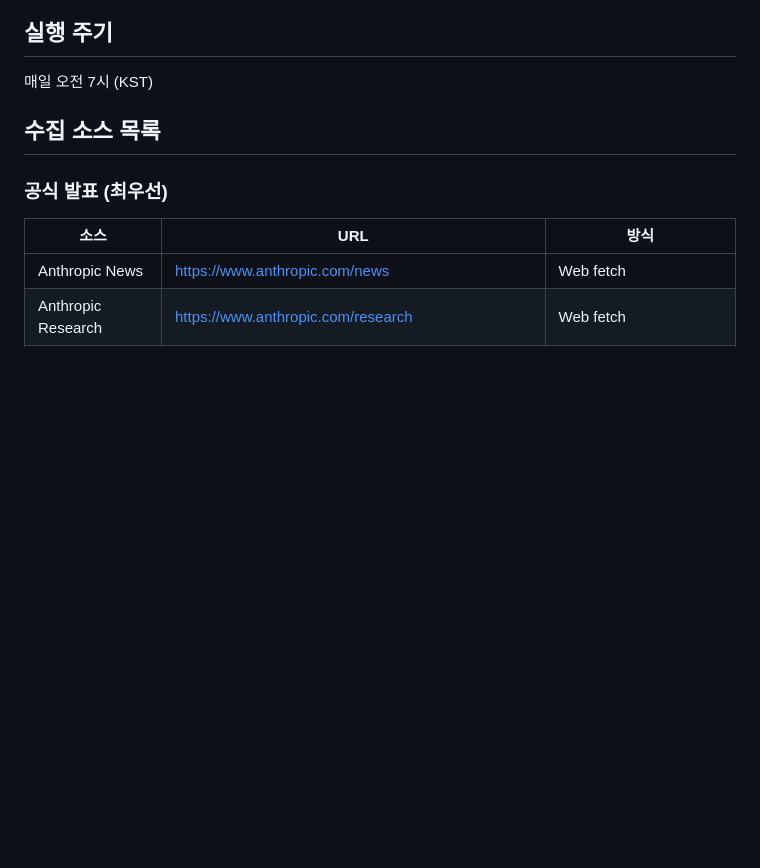
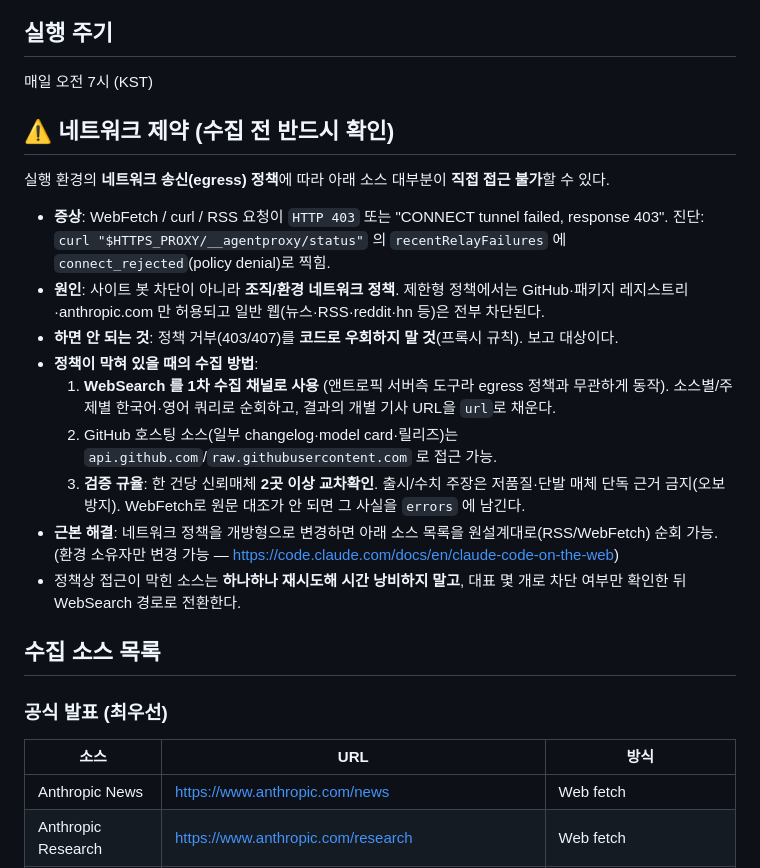
Before and after one commit to ma2jjoo-a11y/AI-Curi-hub, a Markdown page: collector/CLAUDE.md, the part around the change. Rendered like a GitHub page; blank space fills up the shorter version.

```diff
--- a/collector/CLAUDE.md
+++ b/collector/CLAUDE.md
@@ -7,6 +7,18 @@
 
 ## 실행 주기
 매일 오전 7시 (KST)
+
+## ⚠️ 네트워크 제약 (수집 전 반드시 확인)
+실행 환경의 **네트워크 송신(egress) 정책**에 따라 아래 소스 대부분이 **직접 접근 불가**할 수 있다.
+- **증상**: WebFetch / curl / RSS 요청이 `HTTP 403` 또는 "CONNECT tunnel failed, response 403". 진단: `curl "$HTTPS_PROXY/__agentproxy/status"` 의 `recentRelayFailures` 에 `connect_rejected`(policy denial)로 찍힘.
+- **원인**: 사이트 봇 차단이 아니라 **조직/환경 네트워크 정책**. 제한형 정책에서는 GitHub·패키지 레지스트리·anthropic.com 만 허용되고 일반 웹(뉴스·RSS·reddit·hn 등)은 전부 차단된다.
+- **하면 안 되는 것**: 정책 거부(403/407)를 **코드로 우회하지 말 것**(프록시 규칙). 보고 대상이다.
+- **정책이 막혀 있을 때의 수집 방법**:
+  1. **WebSearch 를 1차 수집 채널로 사용** (앤트로픽 서버측 도구라 egress 정책과 무관하게 동작). 소스별/주제별 한국어·영어 쿼리로 순회하고, 결과의 개별 기사 URL을 `url`로 채운다.
+  2. GitHub 호스팅 소스(일부 changelog·model card·릴리즈)는 `api.github.com`/`raw.githubusercontent.com` 로 접근 가능.
+  3. **검증 규율**: 한 건당 신뢰매체 **2곳 이상 교차확인**. 출시/수치 주장은 저품질·단발 매체 단독 근거 금지(오보 방지). WebFetch로 원문 대조가 안 되면 그 사실을 `errors` 에 남긴다.
+- **근본 해결**: 네트워크 정책을 개방형으로 변경하면 아래 소스 목록을 원설계대로(RSS/WebFetch) 순회 가능. (환경 소유자만 변경 가능 — https://code.claude.com/docs/en/claude-code-on-the-web)
+- 정책상 접근이 막힌 소스는 **하나하나 재시도해 시간 낭비하지 말고**, 대표 몇 개로 차단 여부만 확인한 뒤 WebSearch 경로로 전환한다.
 
 ## 수집 소스 목록
 
```
Also changed, not shown: HANDOFF.md (+9 -4 lines).
